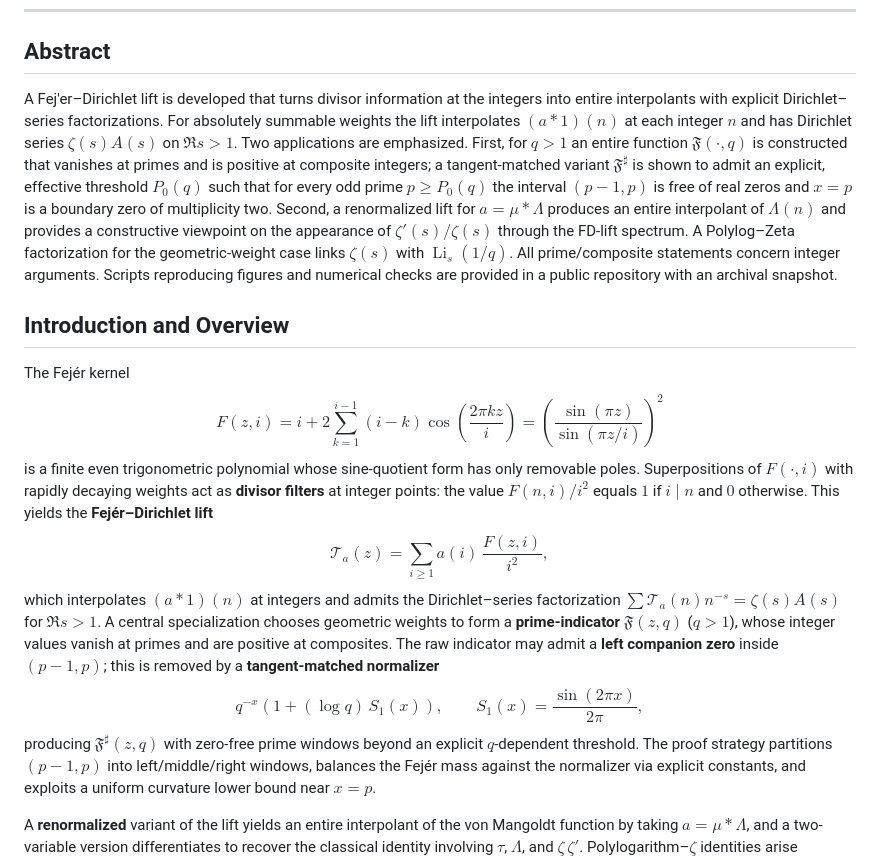
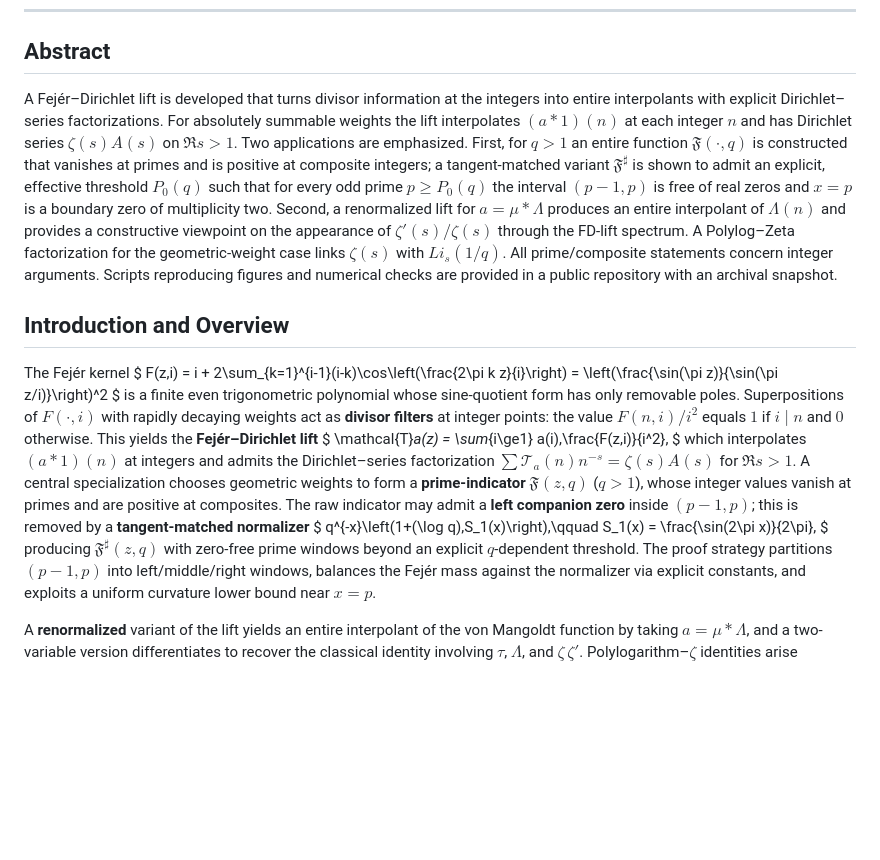
Before and after one commit to SebastianFoxxx/fejer-zeta-identities, a Markdown page: README.md, the part around the change. Rendered like a GitHub page; blank space fills up the shorter version.

```diff
--- a/README.md
+++ b/README.md
@@ -14,25 +14,25 @@
 ---
 ## Abstract
 
-A Fej\'er–Dirichlet lift is developed that turns divisor information at the integers into entire interpolants with explicit Dirichlet–series factorizations. For absolutely summable weights the lift interpolates $(a*1)(n)$ at each integer $n$ and has Dirichlet series $\zeta(s)A(s)$ on $\Re s>1$. Two applications are emphasized. First, for $q>1$ an entire function $\mathfrak F(\cdot,q)$ is constructed that vanishes at primes and is positive at composite integers; a tangent-matched variant $\mathfrak F^{\sharp}$ is shown to admit an explicit, effective threshold $P_0(q)$ such that for every odd prime $p\ge P_0(q)$ the interval $(p-1,p)$ is free of real zeros and $x=p$ is a boundary zero of multiplicity two. Second, a renormalized lift for $a=\mu*\Lambda$ produces an entire interpolant of $\Lambda(n)$ and provides a constructive viewpoint on the appearance of $\zeta'(s)/\zeta(s)$ through the FD-lift spectrum. A Polylog–Zeta factorization for the geometric-weight case links $\zeta(s)$ with $\operatorname{Li}_s(1/q)$. All prime/composite statements concern integer arguments. Scripts reproducing figures and numerical checks are provided in a public repository with an archival snapshot.
+A Fejér–Dirichlet lift is developed that turns divisor information at the integers into entire interpolants with explicit Dirichlet–series factorizations. For absolutely summable weights the lift interpolates $(a*1)(n)$ at each integer $n$ and has Dirichlet series $\zeta(s)A(s)$ on $\Re s>1$. Two applications are emphasized. First, for $q>1$ an entire function $\mathfrak F(\cdot,q)$ is constructed that vanishes at primes and is positive at composite integers; a tangent-matched variant $\mathfrak F^{\sharp}$ is shown to admit an explicit, effective threshold $P_0(q)$ such that for every odd prime $p\ge P_0(q)$ the interval $(p-1,p)$ is free of real zeros and $x=p$ is a boundary zero of multiplicity two. Second, a renormalized lift for $a=\mu*\Lambda$ produces an entire interpolant of $\Lambda(n)$ and provides a constructive viewpoint on the appearance of $\zeta'(s)/\zeta(s)$ through the FD-lift spectrum. A Polylog–Zeta factorization for the geometric-weight case links $\zeta(s)$ with ${Li}_s(1/q)$. All prime/composite statements concern integer arguments. Scripts reproducing figures and numerical checks are provided in a public repository with an archival snapshot.
 
 ## Introduction and Overview
 
 The Fejér kernel
-$$
+$
 F(z,i) = i + 2\sum_{k=1}^{i-1}(i-k)\cos\left(\frac{2\pi k z}{i}\right)
 = \left(\frac{\sin(\pi z)}{\sin(\pi z/i)}\right)^2
-$$
+$
 is a finite even trigonometric polynomial whose sine-quotient form has only removable poles. Superpositions of $F(\cdot,i)$ with rapidly decaying weights act as **divisor filters** at integer points: the value $F(n,i)/i^2$ equals $1$ if $i\mid n$ and $0$ otherwise. This yields the **Fejér–Dirichlet lift**
-$$
+$
 \mathcal{T}_a(z) = \sum_{i\ge1} a(i)\,\frac{F(z,i)}{i^2},
-$$
+$
 which interpolates $(a*1)(n)$ at integers and admits the Dirichlet–series factorization
 $\sum \mathcal{T}_a(n)n^{-s} = \zeta(s)A(s)$ for $\Re s>1$.
 A central specialization chooses geometric weights to form a **prime-indicator** $\mathfrak{F}(z,q)$ ($q>1$), whose integer values vanish at primes and are positive at composites. The raw indicator may admit a **left companion zero** inside $(p-1,p)$; this is removed by a **tangent-matched normalizer**
-$$
+$
 q^{-x}\left(1+(\log q)\,S_1(x)\right),\qquad S_1(x) = \frac{\sin(2\pi x)}{2\pi},
-$$
+$
 producing $\mathfrak{F}^{\sharp}(z,q)$ with zero-free prime windows beyond an explicit $q$-dependent threshold. The proof strategy partitions $(p-1,p)$ into left/middle/right windows, balances the Fejér mass against the normalizer via explicit constants, and exploits a uniform curvature lower bound near $x=p$.
 
 A **renormalized** variant of the lift yields an entire interpolant of the von Mangoldt function by taking $a=\mu*\Lambda$, and a two-variable version differentiates to recover the classical identity involving $\tau$, $\Lambda$, and $\zeta\,\zeta'$. Polylogarithm–$\zeta$ identities arise naturally from the lift; for $q=-1$ they are interpreted in the Abel sense through the Dirichlet eta function, while for $q<-1$ a weighted alternating $\eta_Q$ appears. Analyticity for $|q|>1$ follows by uniform convergence on compact sets (Weierstrass M-test). Throughout, prime/composite claims are statements about values at integer arguments.
```
